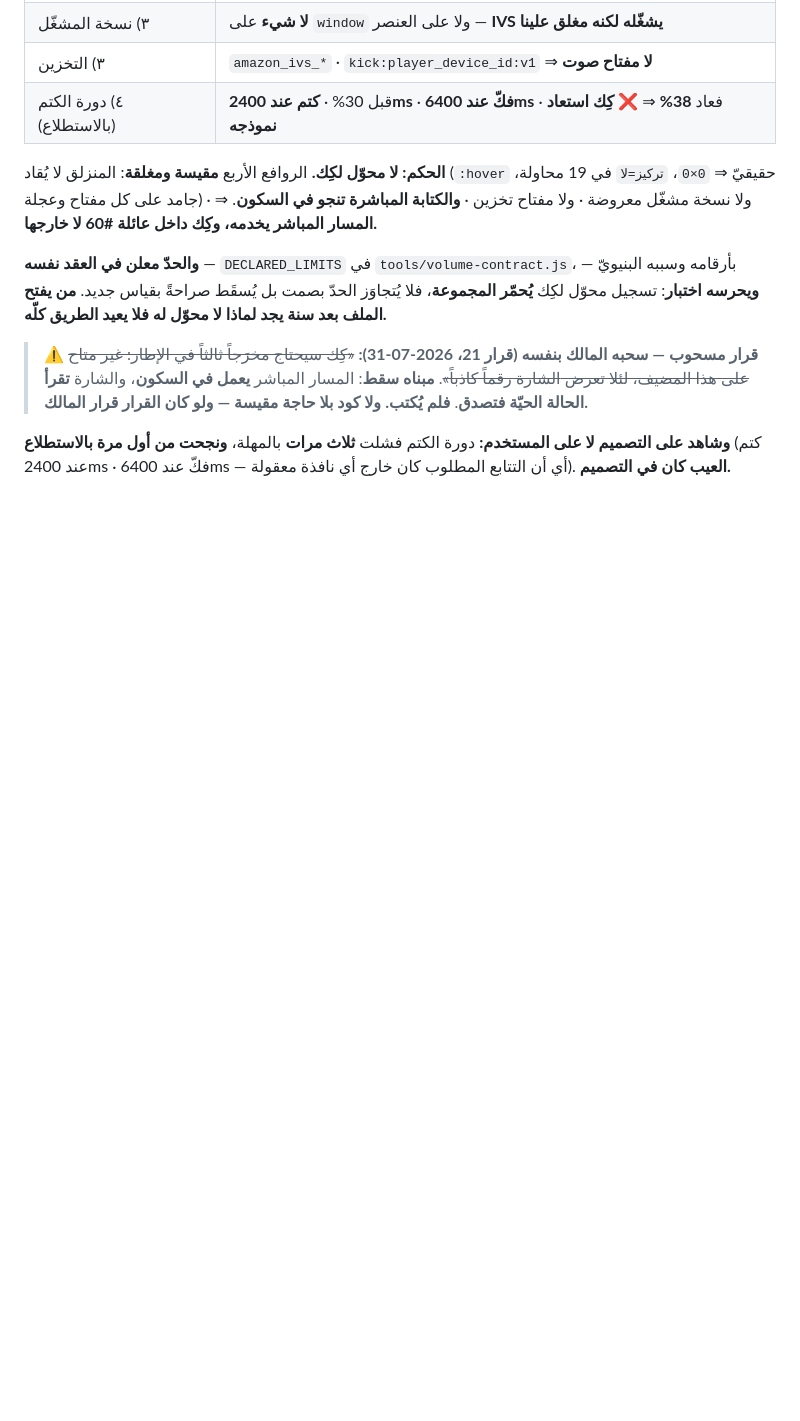
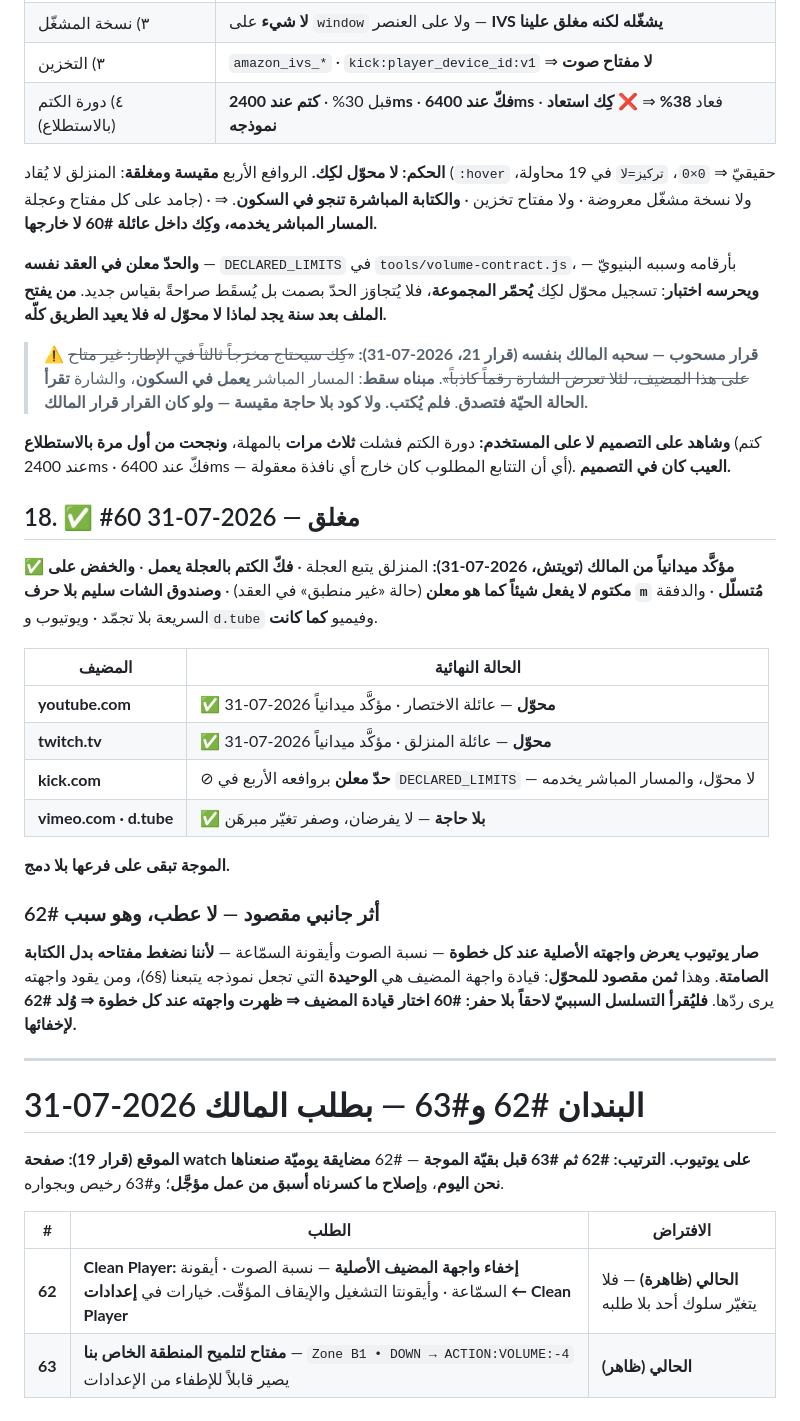
Before and after one commit to nssr12/VIDEO-ZONES, a Markdown page: AUDIT.md, the part around the change. Drawn GitHub-style; blank space fills up the shorter version.

Commit message:
[60] أغلق البند وسجّل أثره الجانبي والبندين 62 و63
Co-Authored-By: Claude Opus 5 (1M context) <noreply@anthropic.com>

```diff
--- a/AUDIT.md
+++ b/AUDIT.md
@@ -1367,3 +1367,40 @@ IVS للويب**، وله **واجهة برمجية** (`setVolume` وما حول
 **وشاهد على التصميم لا على المستخدم:** دورة الكتم فشلت **ثلاث مرات** بالمهلة،
 **ونجحت من أول مرة بالاستطلاع** (كتم عند 2400ms · فكّ عند 6400ms — أي أن التتابع
 المطلوب كان خارج أي نافذة معقولة). **العيب كان في التصميم.**
+
+## 18. ✅ #60 مغلق — 2026-07-31
+
+**✅ مؤكَّد ميدانياً من المالك (تويتش، 2026-07-31):** المنزلق يتبع العجلة ·
+**فكّ الكتم بالعجلة يعمل** · **والخفض على مكتوم لا يفعل شيئاً كما هو معلن**
+(حالة «غير منطبق» في العقد) · **وصندوق الشات سليم بلا حرف `m` مُتسلّل** ·
+والدفقة السريعة بلا تجمّد · ويوتيوب و`d.tube` وفيميو **كما كانت**.
+
+| المضيف | الحالة النهائية |
+|---|---|
+| **youtube.com** | ✅ **محوّل** — عائلة الاختصار · مؤكَّد ميدانياً 2026-07-31 |
+| **twitch.tv** | ✅ **محوّل** — عائلة المنزلق · مؤكَّد ميدانياً 2026-07-31 |
+| **kick.com** | ⊘ **حدّ معلن** بروافعه الأربع في `DECLARED_LIMITS` — لا محوّل، والمسار المباشر يخدمه |
+| **vimeo.com · d.tube** | ✅ **بلا حاجة** — لا يفرضان، وصفر تغيّر مبرهَن |
+
+**الموجة تبقى على فرعها بلا دمج.**
+
+### أثر جانبي مقصود — لا عطب، وهو سبب #62
+
+**صار يوتيوب يعرض واجهته الأصلية عند كل خطوة** — نسبة الصوت وأيقونة السمّاعة —
+**لأننا نضغط مفتاحه بدل الكتابة الصامتة**. وهذا **ثمن مقصود للمحوّل**: قيادة
+واجهة المضيف هي **الوحيدة** التي تجعل نموذجه يتبعنا (§6)، ومن يقود واجهته يرى
+ردّها. **فليُقرأ التسلسل السببيّ لاحقاً بلا حفر:**
+**#60 اختار قيادة المضيف ⇒ ظهرت واجهته عند كل خطوة ⇒ وُلد #62 لإخفائها.**
+
+---
+
+# البندان #62 و#63 — بطلب المالك 2026-07-31
+
+**الموقع (قرار 19): صفحة watch على يوتيوب.**
+**الترتيب: #62 ثم #63 قبل بقيّة الموجة** — #62 **مضايقة يوميّة صنعناها نحن
+اليوم**، و**إصلاح ما كسرناه أسبق من عمل مؤجَّل**؛ و#63 رخيص وبجواره.
+
+| # | الطلب | الافتراض |
+|---|---|---|
+| **62** | **Clean Player: إخفاء واجهة المضيف الأصلية** — نسبة الصوت · أيقونة السمّاعة · وأيقونتا التشغيل والإيقاف المؤقّت. خيارات في **إعدادات ← Clean Player** | **الحالي (ظاهرة)** — فلا يتغيّر سلوك أحد بلا طلبه |
+| **63** | **مفتاح لتلميح المنطقة الخاص بنا** — `Zone B1 • DOWN → ACTION:VOLUME:-4` يصير قابلاً للإطفاء من الإعدادات | **الحالي (ظاهر)** |
```
